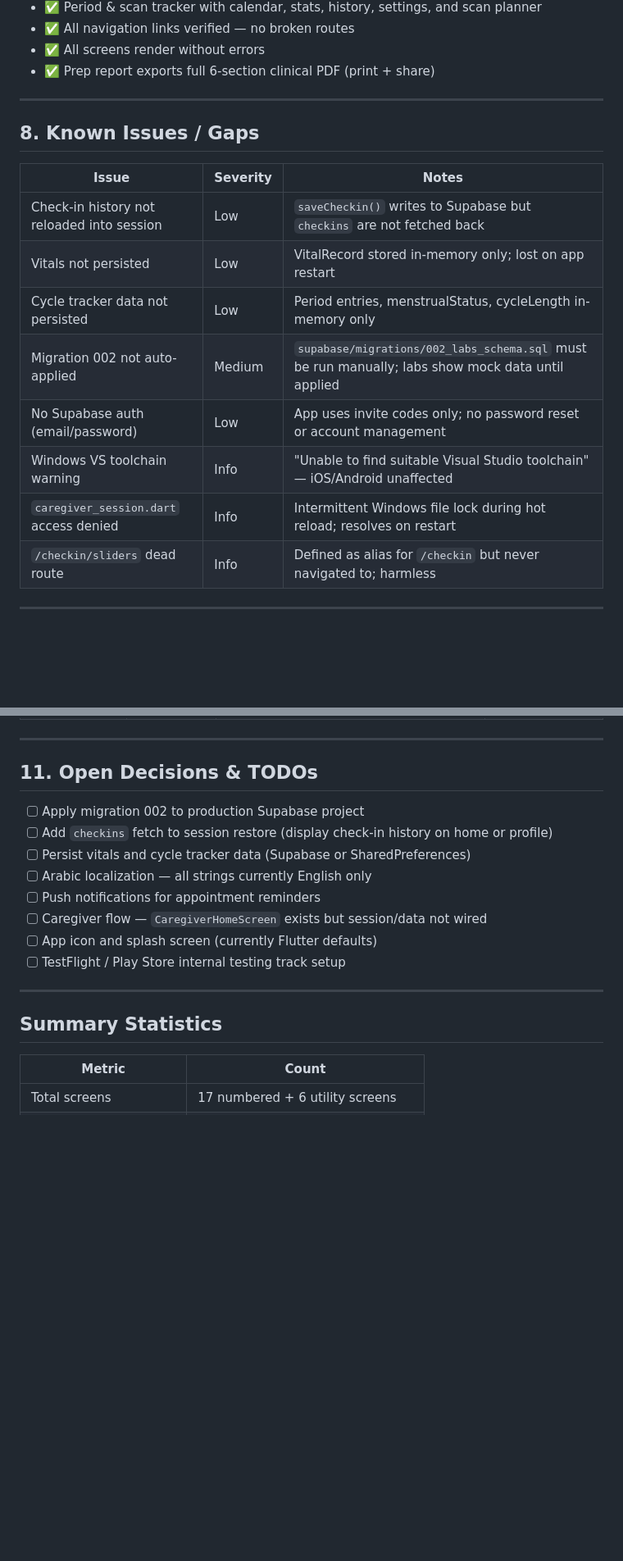
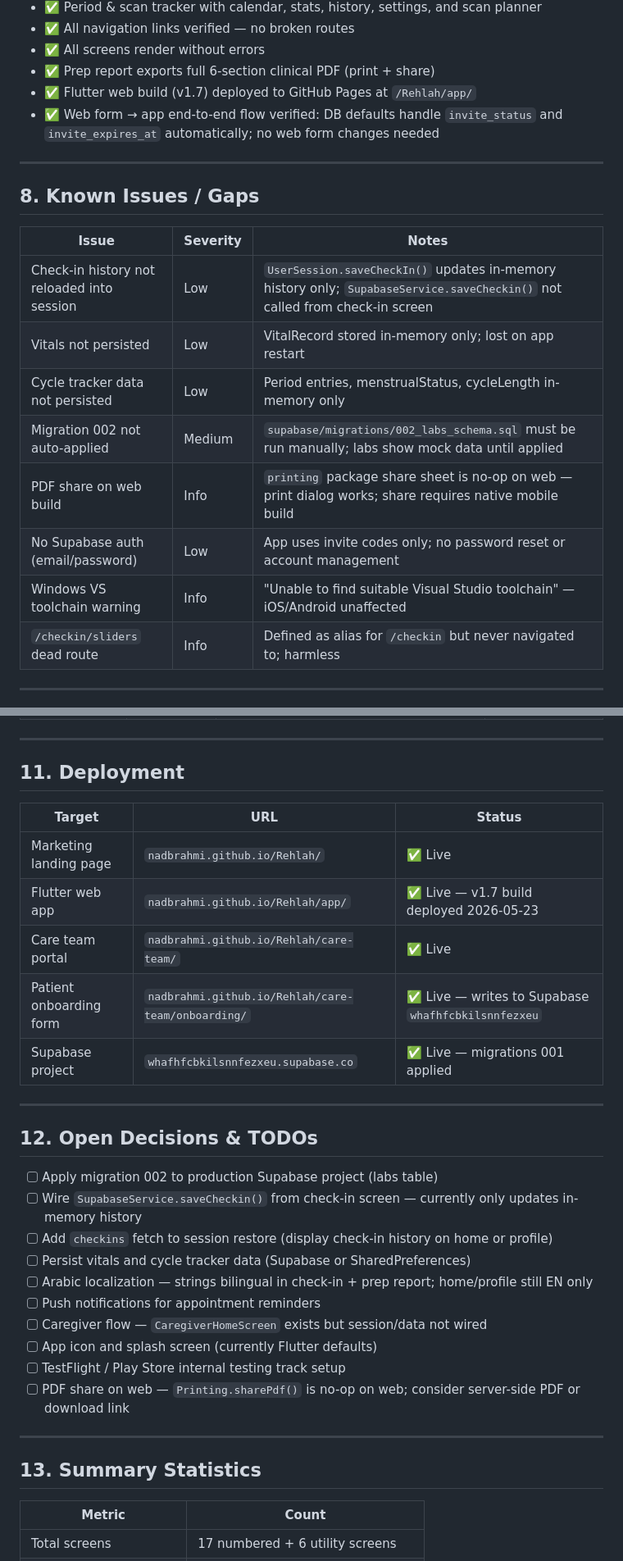
Before and after one commit to nadbrahmi/Rehlah, a Markdown page: APP_STATUS_DOCUMENT.md, 2 parts joined by grey strips. Shown at 82% size. GitHub-like rendering; blank space fills up the shorter version.

Commit message:
docs: update app status to v1.8
- Add deployment table (GitHub Pages URLs + Supabase project)
- Document web form → app data flow verification
- Add PDF share web limitation to known issues
- Clarify check-in Supabase write gap
- Rename section 11 → 11 Deployment, 12 TODOs, 13 Summary
- Audit date updated to 2026-05-23

Co-Authored-By: Claude Sonnet 4.6 <noreply@anthropic.com>

```diff
--- a/APP_STATUS_DOCUMENT.md
+++ b/APP_STATUS_DOCUMENT.md
@@ -159,6 +159,8 @@
 - ✅ All navigation links verified — no broken routes
 - ✅ All screens render without errors
 - ✅ Prep report exports full 6-section clinical PDF (print + share)
+- ✅ Flutter web build (v1.7) deployed to GitHub Pages at `/Rehlah/app/`
+- ✅ Web form → app end-to-end flow verified: DB defaults handle `invite_status` and `invite_expires_at` automatically; no web form changes needed
 
 ---
 
@@ -166,13 +168,13 @@
 
 | Issue | Severity | Notes |
 |-------|----------|-------|
-| Check-in history not reloaded into session | Low | `saveCheckin()` writes to Supabase but `checkins` are not fetched back |
+| Check-in history not reloaded into session | Low | `UserSession.saveCheckIn()` updates in-memory history only; `SupabaseService.saveCheckin()` not called from check-in screen |
 | Vitals not persisted | Low | VitalRecord stored in-memory only; lost on app restart |
 | Cycle tracker data not persisted | Low | Period entries, menstrualStatus, cycleLength in-memory only |
 | Migration 002 not auto-applied | Medium | `supabase/migrations/002_labs_schema.sql` must be run manually; labs show mock data until applied |
+| PDF share on web build | Info | `printing` package share sheet is no-op on web — print dialog works; share requires native mobile build |
 | No Supabase auth (email/password) | Low | App uses invite codes only; no password reset or account management |
 | Windows VS toolchain warning | Info | "Unable to find suitable Visual Studio toolchain" — iOS/Android unaffected |
-| `caregiver_session.dart` access denied | Info | Intermittent Windows file lock during hot reload; resolves on restart |
 | `/checkin/sliders` dead route | Info | Defined as alias for `/checkin` but never navigated to; harmless |
 
 ---
@@ -207,20 +209,34 @@
 
 ---
 
-## 11. Open Decisions & TODOs
+## 11. Deployment
 
-- [ ] Apply migration 002 to production Supabase project
+| Target | URL | Status |
+|--------|-----|--------|
+| Marketing landing page | `nadbrahmi.github.io/Rehlah/` | ✅ Live |
+| Flutter web app | `nadbrahmi.github.io/Rehlah/app/` | ✅ Live — v1.7 build deployed 2026-05-23 |
+| Care team portal | `nadbrahmi.github.io/Rehlah/care-team/` | ✅ Live |
+| Patient onboarding form | `nadbrahmi.github.io/Rehlah/care-team/onboarding/` | ✅ Live — writes to Supabase `whafhfcbkilsnnfezxeu` |
+| Supabase project | `whafhfcbkilsnnfezxeu.supabase.co` | ✅ Live — migrations 001 applied |
+
+---
+
+## 12. Open Decisions & TODOs
+
+- [ ] Apply migration 002 to production Supabase project (labs table)
+- [ ] Wire `SupabaseService.saveCheckin()` from check-in screen — currently only updates in-memory history
 - [ ] Add `checkins` fetch to session restore (display check-in history on home or profile)
 - [ ] Persist vitals and cycle tracker data (Supabase or SharedPreferences)
-- [ ] Arabic localization — all strings currently English only
+- [ ] Arabic localization — strings bilingual in check-in + prep report; home/profile still EN only
 - [ ] Push notifications for appointment reminders
 - [ ] Caregiver flow — `CaregiverHomeScreen` exists but session/data not wired
 - [ ] App icon and splash screen (currently Flutter defaults)
 - [ ] TestFlight / Play Store internal testing track setup
+- [ ] PDF share on web — `Printing.sharePdf()` is no-op on web; consider server-side PDF or download link
 
 ---
 
-## Summary Statistics
+## 13. Summary Statistics
 
 | Metric | Count |
 |--------|-------|
```
Also changed, not shown: other parts of APP_STATUS_DOCUMENT.md (+3 -3 lines).
